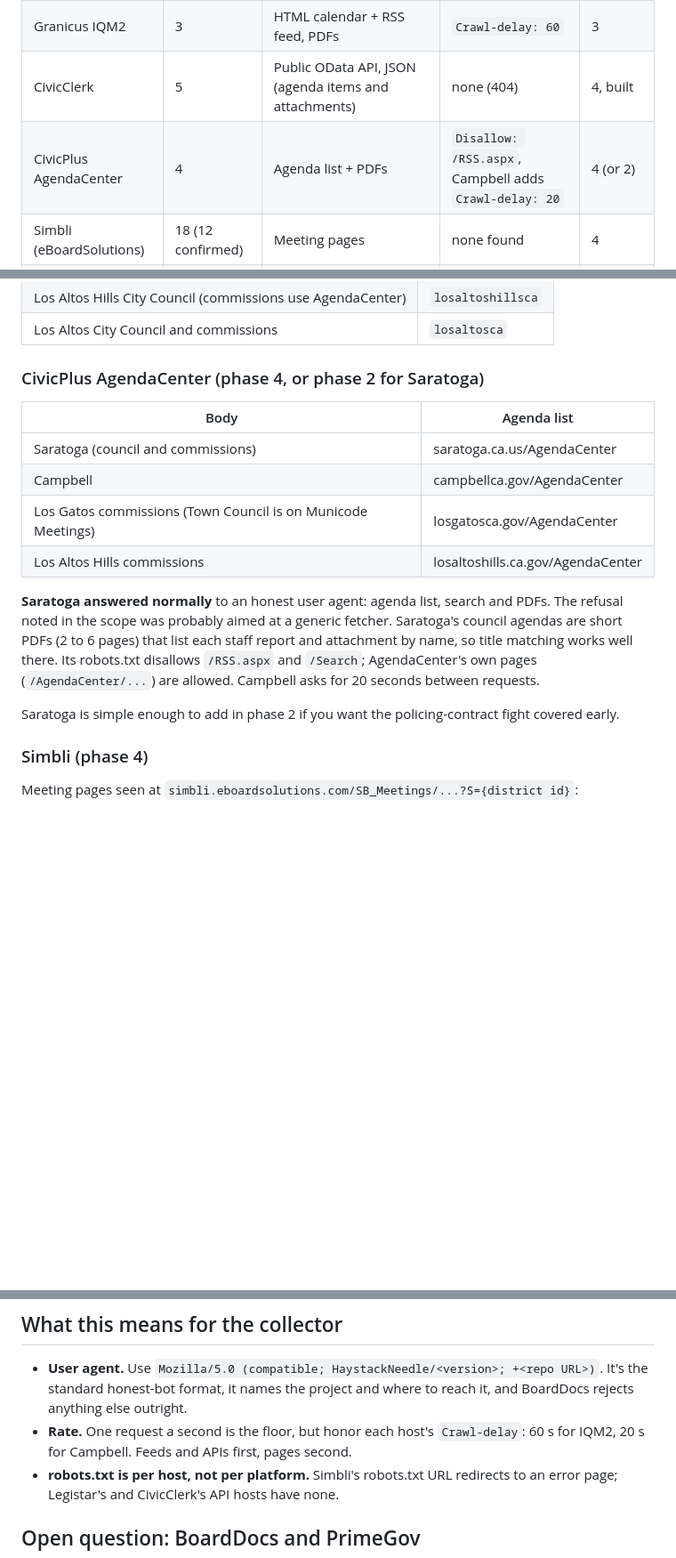
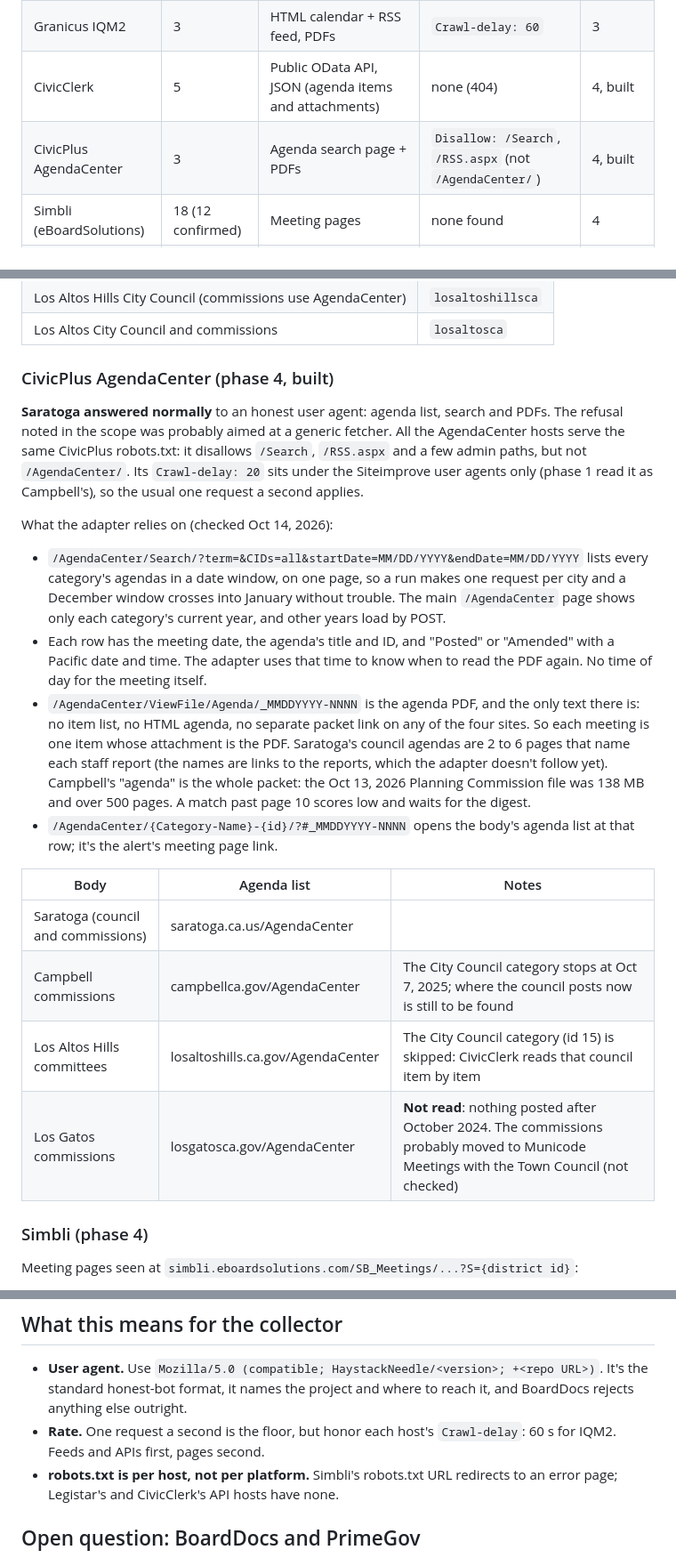
Before and after one commit to drewsiegler/haystack-needle, a Markdown page: docs/sources.md, 3 parts joined by grey strips. Shown at 89% size. GitHub-like rendering; blank space fills up the shorter version.

Commit message:
Document the CivicPlus adapter and what its sites allow
Records how AgendaCenter is read (one search page per city, the agenda
PDF as the only text, Previous Versions for the backtest), that Campbell's
council stopped posting there after Oct 7, 2025, that Los Gatos' commissions
haven't posted since October 2024, and that Los Altos Hills' council
category is skipped because CivicClerk reads it. Corrects phase 1's note
that Campbell asks for 20 seconds between requests: all the CivicPlus hosts
serve the same robots.txt, and its Crawl-delay is under Siteimprove's user
agents only.

Co-Authored-By: Claude Opus 5.5 <noreply@anthropic.com>

```diff
--- a/docs/sources.md
+++ b/docs/sources.md
@@ -11,7 +11,7 @@ Seven adapters cover about 51 bodies. Four of them read an official JSON API or
 | Legistar | 6 | Official Web API, JSON | none (404) | 2 |
 | Granicus IQM2 | 3 | HTML calendar + RSS feed, PDFs | `Crawl-delay: 60` | 3 |
 | CivicClerk | 5 | Public OData API, JSON (agenda items and attachments) | none (404) | 4, built |
-| CivicPlus AgendaCenter | 4 | Agenda list + PDFs | `Disallow: /RSS.aspx`, Campbell adds `Crawl-delay: 20` | 4 (or 2) |
+| CivicPlus AgendaCenter | 3 | Agenda search page + PDFs | `Disallow: /Search`, `/RSS.aspx` (not `/AgendaCenter/`) | 4, built |
 | Simbli (eBoardSolutions) | 18 (12 confirmed) | Meeting pages | none found | 4 |
 | BoardDocs | 13 | — | **disallows all but search engines** | 4, blocked |
 | PrimeGov | 2 | Public API works, JSON | **`Disallow: /`** | 4, blocked |
@@ -69,18 +69,23 @@ All five API hosts return 404 for `/robots.txt`, so the usual one request a seco
 | Los Altos Hills City Council (commissions use AgendaCenter) | `losaltoshillsca` |
 | Los Altos City Council and commissions | `losaltosca` |
 
-### CivicPlus AgendaCenter (phase 4, or phase 2 for Saratoga)
+### CivicPlus AgendaCenter (phase 4, built)
 
-| Body | Agenda list |
-| --- | --- |
-| Saratoga (council and commissions) | saratoga.ca.us/AgendaCenter |
-| Campbell | campbellca.gov/AgendaCenter |
-| Los Gatos commissions (Town Council is on Municode Meetings) | losgatosca.gov/AgendaCenter |
-| Los Altos Hills commissions | losaltoshills.ca.gov/AgendaCenter |
+**Saratoga answered normally** to an honest user agent: agenda list, search and PDFs. The refusal noted in the scope was probably aimed at a generic fetcher. All the AgendaCenter hosts serve the same CivicPlus robots.txt: it disallows `/Search`, `/RSS.aspx` and a few admin paths, but not `/AgendaCenter/`. Its `Crawl-delay: 20` sits under the Siteimprove user agents only (phase 1 read it as Campbell's), so the usual one request a second applies.
 
-**Saratoga answered normally** to an honest user agent: agenda list, search and PDFs. The refusal noted in the scope was probably aimed at a generic fetcher. Saratoga's council agendas are short PDFs (2 to 6 pages) that list each staff report and attachment by name, so title matching works well there. Its robots.txt disallows `/RSS.aspx` and `/Search`; AgendaCenter's own pages (`/AgendaCenter/...`) are allowed. Campbell asks for 20 seconds between requests.
+What the adapter relies on (checked Oct 14, 2026):
 
-Saratoga is simple enough to add in phase 2 if you want the policing-contract fight covered early.
+- `/AgendaCenter/Search/?term=&CIDs=all&startDate=MM/DD/YYYY&endDate=MM/DD/YYYY` lists every category's agendas in a date window, on one page, so a run makes one request per city and a December window crosses into January without trouble. The main `/AgendaCenter` page shows only each category's current year, and other years load by POST.
+- Each row has the meeting date, the agenda's title and ID, and "Posted" or "Amended" with a Pacific date and time. The adapter uses that time to know when to read the PDF again. No time of day for the meeting itself.
+- `/AgendaCenter/ViewFile/Agenda/_MMDDYYYY-NNNN` is the agenda PDF, and the only text there is: no item list, no HTML agenda, no separate packet link on any of the four sites. So each meeting is one item whose attachment is the PDF. Saratoga's council agendas are 2 to 6 pages that name each staff report (the names are links to the reports, which the adapter doesn't follow yet). Campbell's "agenda" is the whole packet: the Oct 13, 2026 Planning Commission file was 138 MB and over 500 pages. A match past page 10 scores low and waits for the digest.
+- `/AgendaCenter/{Category-Name}-{id}/?#_MMDDYYYY-NNNN` opens the body's agenda list at that row; it's the alert's meeting page link.
+
+| Body | Agenda list | Notes |
+| --- | --- | --- |
+| Saratoga (council and commissions) | saratoga.ca.us/AgendaCenter | |
+| Campbell commissions | campbellca.gov/AgendaCenter | The City Council category stops at Oct 7, 2025; where the council posts now is still to be found |
+| Los Altos Hills committees | losaltoshills.ca.gov/AgendaCenter | The City Council category (id 15) is skipped: CivicClerk reads that council item by item |
+| Los Gatos commissions | losgatosca.gov/AgendaCenter | **Not read**: nothing posted after October 2024. The commissions probably moved to Municode Meetings with the Town Council (not checked) |
 
 ### Simbli (phase 4)
 
@@ -122,7 +127,7 @@ Still unknown: Lakeside Joint SD, El Camino Healthcare District, Santa Clara Cou
 ## What this means for the collector
 
 - **User agent.** Use `Mozilla/5.0 (compatible; HaystackNeedle/<version>; +<repo URL>)`. It's the standard honest-bot format, it names the project and where to reach it, and BoardDocs rejects anything else outright.
-- **Rate.** One request a second is the floor, but honor each host's `Crawl-delay`: 60 s for IQM2, 20 s for Campbell. Feeds and APIs first, pages second.
+- **Rate.** One request a second is the floor, but honor each host's `Crawl-delay`: 60 s for IQM2. Feeds and APIs first, pages second.
 - **robots.txt is per host, not per platform.** Simbli's robots.txt URL redirects to an error page; Legistar's and CivicClerk's API hosts have none.
 
 ## Open question: BoardDocs and PrimeGov
```
Also changed, not shown: AGENTS.md (+2 -2 lines), README.md (+3 -3 lines).
